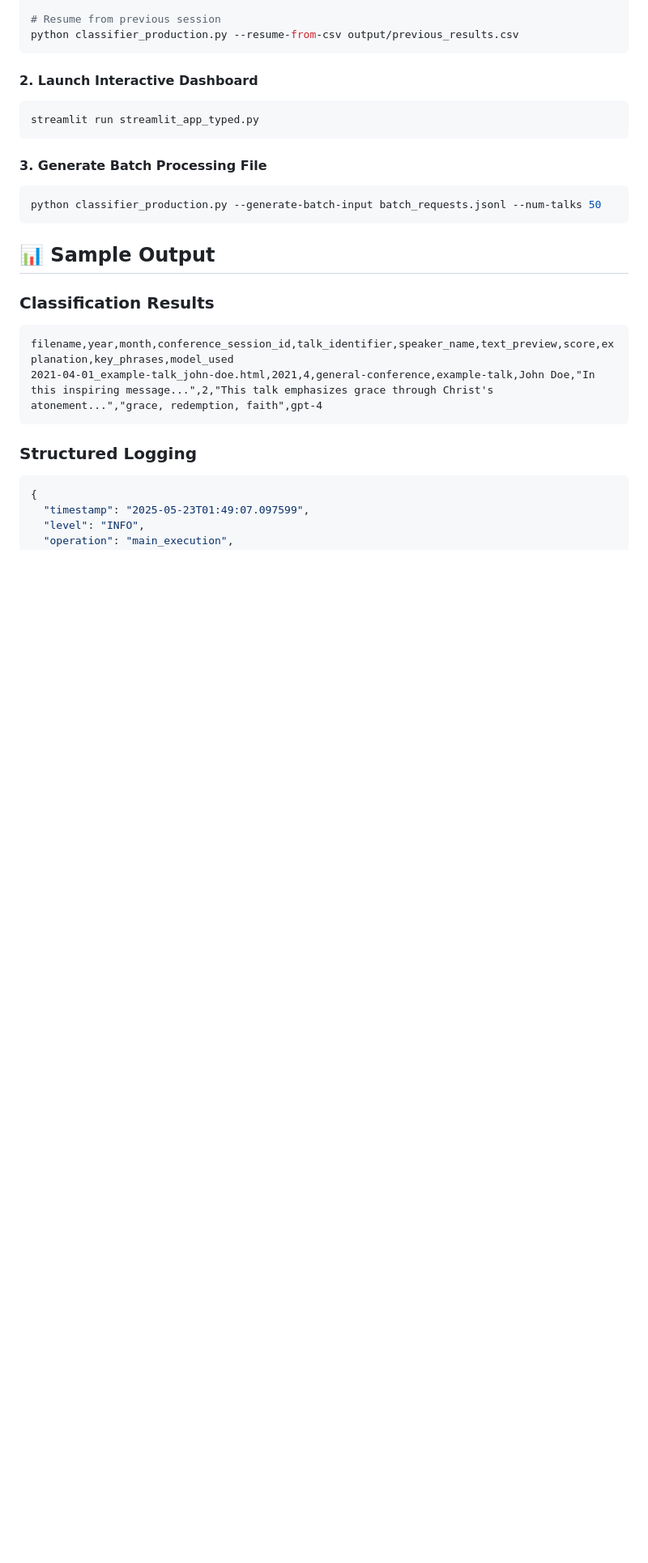
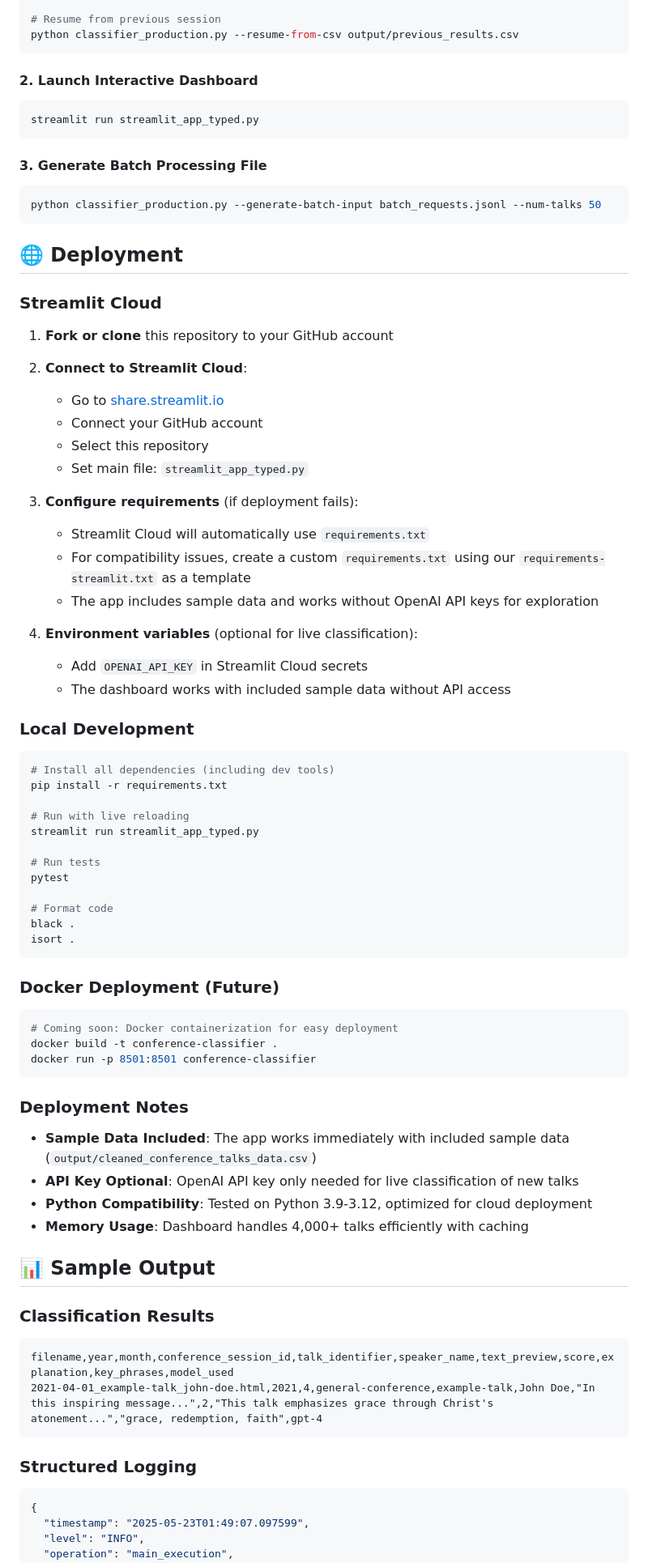
Before and after one commit to davehedengren/conference-talk-grace-works-classifier, a Markdown page: README.md, the part around one of its changes. Shown at 81% size. Rendered like a GitHub page; blank space fills up the shorter version.

Commit message:
docs: add comprehensive deployment guide with Streamlit Cloud instructions and troubleshooting

````diff
--- a/README.md
+++ b/README.md
@@ -92,6 +92,59 @@ streamlit run streamlit_app_typed.py
 ```bash
 python classifier_production.py --generate-batch-input batch_requests.jsonl --num-talks 50
 ```
+
+## 🌐 Deployment
+
+### Streamlit Cloud
+
+1. **Fork or clone** this repository to your GitHub account
+
+2. **Connect to Streamlit Cloud**:
+   - Go to [share.streamlit.io](https://share.streamlit.io)
+   - Connect your GitHub account
+   - Select this repository
+   - Set main file: `streamlit_app_typed.py`
+
+3. **Configure requirements** (if deployment fails):
+   - Streamlit Cloud will automatically use `requirements.txt`
+   - For compatibility issues, create a custom `requirements.txt` using our `requirements-streamlit.txt` as a template
+   - The app includes sample data and works without OpenAI API keys for exploration
+
+4. **Environment variables** (optional for live classification):
+   - Add `OPENAI_API_KEY` in Streamlit Cloud secrets
+   - The dashboard works with included sample data without API access
+
+### Local Development
+
+```bash
+# Install all dependencies (including dev tools)
+pip install -r requirements.txt
+
+# Run with live reloading
+streamlit run streamlit_app_typed.py
+
+# Run tests
+pytest
+
+# Format code
+black .
+isort .
+```
+
+### Docker Deployment (Future)
+
+```bash
+# Coming soon: Docker containerization for easy deployment
+docker build -t conference-classifier .
+docker run -p 8501:8501 conference-classifier
+```
+
+### Deployment Notes
+
+- **Sample Data Included**: The app works immediately with included sample data (`output/cleaned_conference_talks_data.csv`)
+- **API Key Optional**: OpenAI API key only needed for live classification of new talks
+- **Python Compatibility**: Tested on Python 3.9-3.12, optimized for cloud deployment
+- **Memory Usage**: Dashboard handles 4,000+ talks efficiently with caching
 
 ## 📊 Sample Output
 
````
Also changed, not shown: other parts of README.md (+3 -3 lines).
